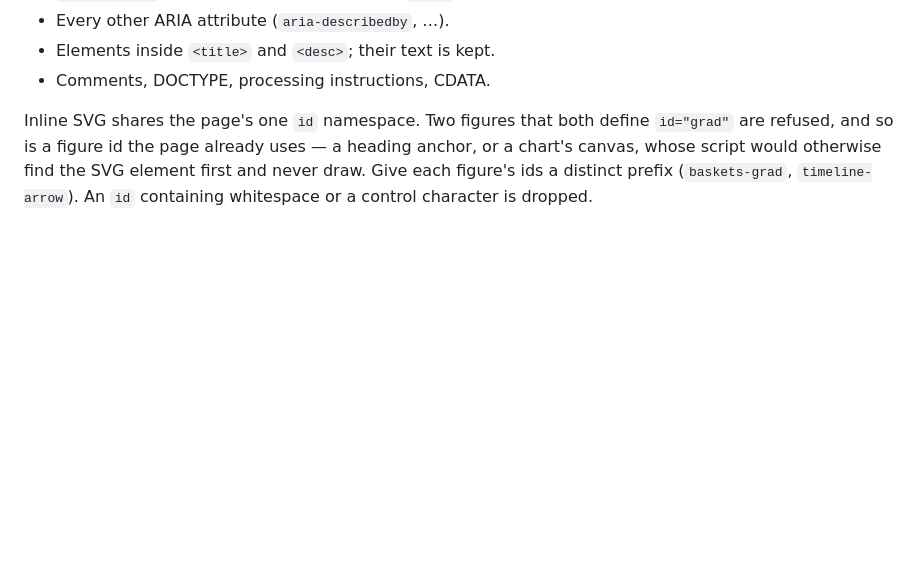
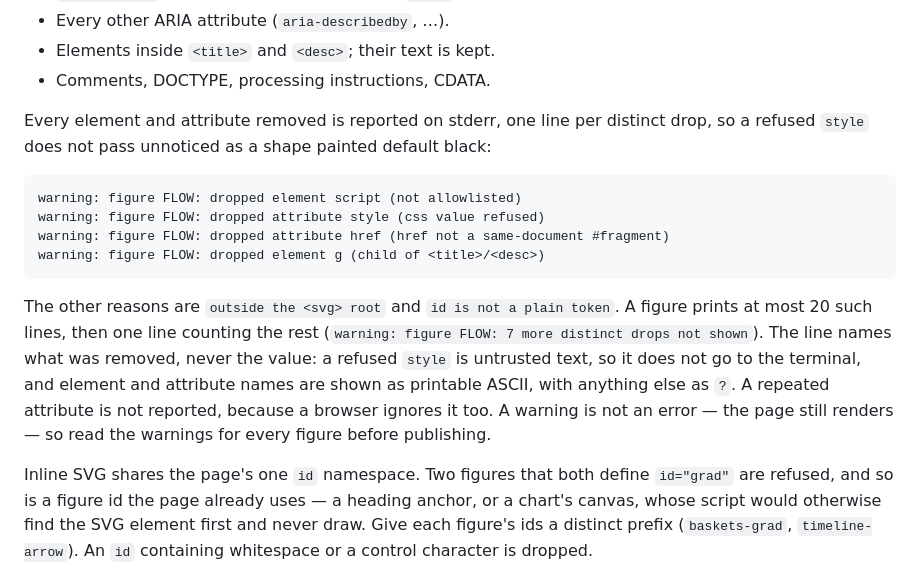
Before and after one commit to Joi/jimemo, a Markdown page: docs/diagrams.md, the part around the change. GitHub-like rendering; blank space fills up the shorter version.

Commit message:
docs: the sanitizer reports what it drops (jimemo#86jn)
"What the sanitizer removes" now says that every removed element and
attribute is reported on stderr, one line per distinct drop, with the
line shape copied from a real render, the six reasons, the 20-line cap
and its summary line, and why the value is never printed and names are
shown as printable ASCII. It also says that a repeated attribute is not
reported, and that a warning does not stop the page from rendering.

Co-Authored-By: Claude Opus 5 <noreply@anthropic.com>

````diff
--- a/docs/diagrams.md
+++ b/docs/diagrams.md
@@ -85,6 +85,28 @@ presentation attributes, `id`, `class`, `role`, `aria-label`,
 - Every other ARIA attribute (`aria-describedby`, …).
 - Elements inside `<title>` and `<desc>`; their text is kept.
 - Comments, DOCTYPE, processing instructions, CDATA.
+
+Every element and attribute removed is reported on stderr, one line per
+distinct drop, so a refused `style` does not pass unnoticed as a shape
+painted default black:
+
+```
+warning: figure FLOW: dropped element script (not allowlisted)
+warning: figure FLOW: dropped attribute style (css value refused)
+warning: figure FLOW: dropped attribute href (href not a same-document #fragment)
+warning: figure FLOW: dropped element g (child of <title>/<desc>)
+```
+
+The other reasons are `outside the <svg> root` and `id is not a plain
+token`. A figure prints at most 20 such lines, then one line counting the
+rest (`warning: figure FLOW: 7 more distinct drops not shown`). The line
+names what was
+removed, never the value: a refused `style` is untrusted text, so it does
+not go to the terminal, and element and attribute names are shown as
+printable ASCII, with anything else as `?`. A repeated attribute is not
+reported, because a browser ignores it too. A warning is not an error —
+the page still renders — so read the warnings for every figure before
+publishing.
 
 Inline SVG shares the page's one `id` namespace. Two figures that both
 define `id="grad"` are refused, and so is a figure id the page already
````
